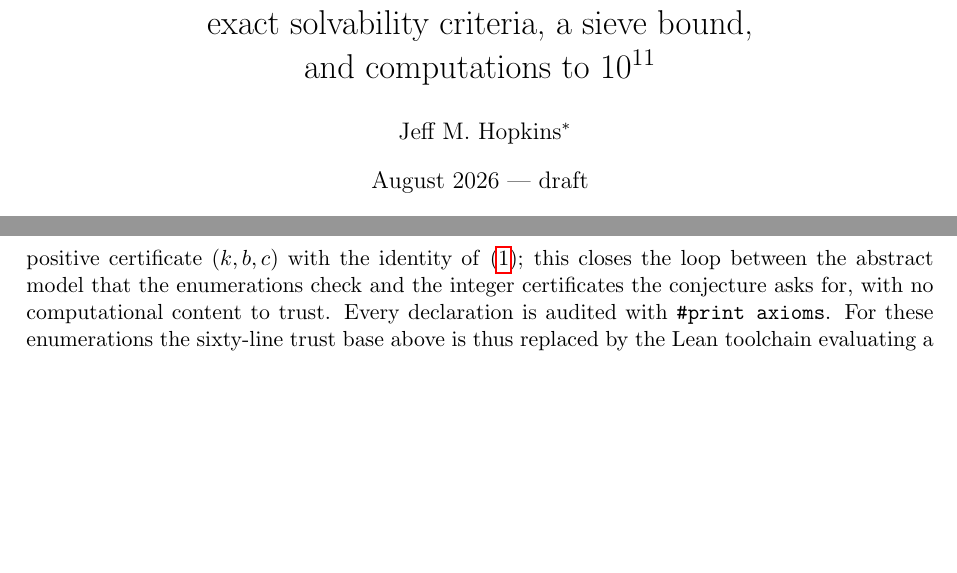
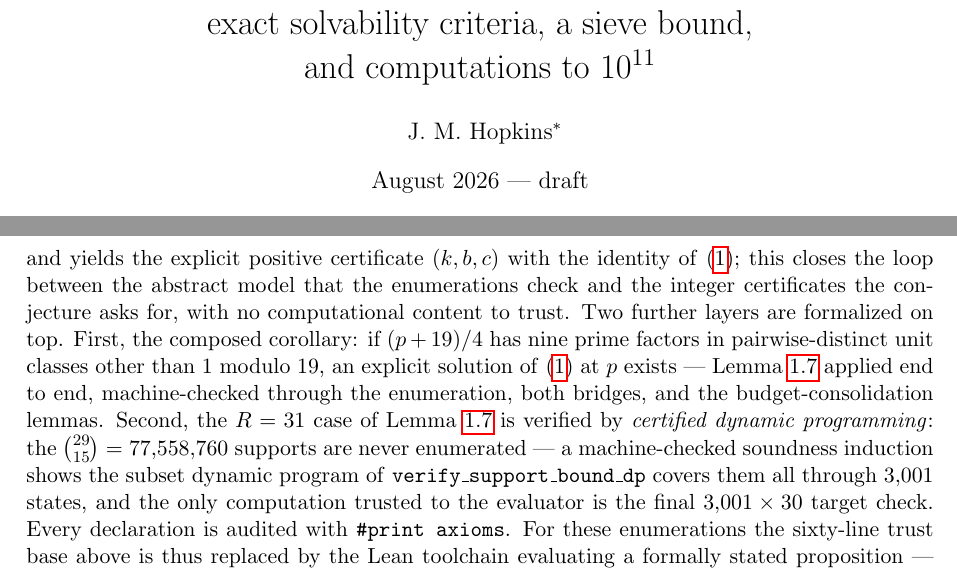
Before and after one commit to jeffmhopkins/Erd-s-Straus-attack, a LaTeX paper (paper/erdos_straus_residuals.tex): two parts of pages 1 and 15 of 17, joined at a grey line, cut so that both start at the same text, the shorter picture padded with empty space. Compiled offline with pdfLaTeX.

Commit message:
Lean: verified DP for Lemma S at R=31; budget consolidation + composed corollary; author to J. M. Hopkins
LemmaS31.lean (new) — Lemma S at R = 31 by certified dynamic
programming:
- dedupMax + dedupMax_dominates: adjacent-merge compaction dominates
  every input entry (functional induction; no sortedness needed —
  sorting is pure compaction)
- round + round_carry/round_ext: each DP round carries every state
  and contains every extension
- dp_sound_aux: prefix induction — after processing classes 1..j,
  every support S of {1..j} is represented with count >= min(|S|,15)
- dp_check: the single native_decide — 3,001 states x 30 targets
- lemmaS_finite_R31: the mask-form support bound at R = 31; the
  C(29,15) = 77,558,760 supports are never enumerated

DivisorBridge.lean — budget-consolidation glue + composition:
- step_step_same / reach_merge: equal-class entries merge with summed
  budgets
- reach_subperm: reach is monotone under sub-permutations
- reach_two_eq_doubled: budget-2 configs = doubled budget-1 configs
- lemmaS_R19_certificate (composed corollary): if (p+19)/4 has nine
  prime factors in pairwise-distinct unit classes != 1 mod 19, an
  explicit Erdos-Straus certificate exists at p — enumeration +
  discrete-log bridge + divisor bridge + consolidation, end to end,
  inheriting exactly the R=19 enumeration's single evaluator axiom

Paper: author updated to J. M. Hopkins; TCB paragraph and
contributions record the composed corollary and the certified-DP
R=31 verification. lean/README table + roadmap, README, STATUS
synced. Build green (3,005 jobs); PDF clean (17 pp); tests 46/46.

Co-Authored-By: Claude Fable 5 <noreply@anthropic.com>
Claude-Session: https://claude.ai/code/session_01HncS2oB4o9BKLmPdeqjGBK

```diff
--- a/paper/erdos_straus_residuals.tex
+++ b/paper/erdos_straus_residuals.tex
@@ -24,7 +24,7 @@
 exact solvability criteria, a sieve bound,\\
 and computations to $10^{11}$}
 
-\author{Jeff M.\ Hopkins\thanks{\texttt{jeff.m.hopkins@gmail.com}.
+\author{J.~M.\ Hopkins\thanks{\texttt{jeff.m.hopkins@gmail.com}.
 Computations and computer-assisted case analyses were carried out with the
 code repository accompanying this paper
 (\url{https://github.com/jeffmhopkins/Erd-s-Straus-attack}).}}
@@ -1020,8 +1021,20 @@ arithmetic --- and yields the explicit positive certificate
 $(k, b, c)$ with the identity of \eqref{eq:es}; this closes the loop
 between the abstract model that the enumerations check and the
 integer certificates the conjecture asks for, with no computational
-content to trust. Every declaration
-is audited with \texttt{\#print axioms}. For these enumerations the
+content to trust. Two further layers are formalized on top. First,
+the composed corollary: if $(p+19)/4$ has nine prime factors in
+pairwise-distinct unit classes other than $1$ modulo $19$, an
+explicit solution of \eqref{eq:es} at $p$ exists ---
+Lemma~\ref{lem:S} applied end to end, machine-checked through the
+enumeration, both bridges, and the budget-consolidation lemmas.
+Second, the $R = 31$ case of Lemma~\ref{lem:S} is verified by
+\emph{certified dynamic programming}: the
+$\binom{29}{15} = 77{,}558{,}760$ supports are never enumerated ---
+a machine-checked soundness induction shows the subset dynamic
+program of \texttt{verify\_support\_bound\_dp} covers them all
+through $3{,}001$ states, and the only computation trusted to the
+evaluator is the final $3{,}001 \times 30$ target check. Every
+declaration is audited with \texttt{\#print axioms}. For these enumerations the
 sixty-line trust base above is thus replaced by the Lean toolchain
 evaluating a formally stated proposition --- and the Python and Lean
 implementations, written independently against the same statements,
```
Also changed, not shown: STATUS.md (+9 -4 lines), README.md, lean/README.md, paper/erdos_straus_residuals.pdf, paper/erdos_straus_residuals.tex (3 more changed lines), 3 other files.
